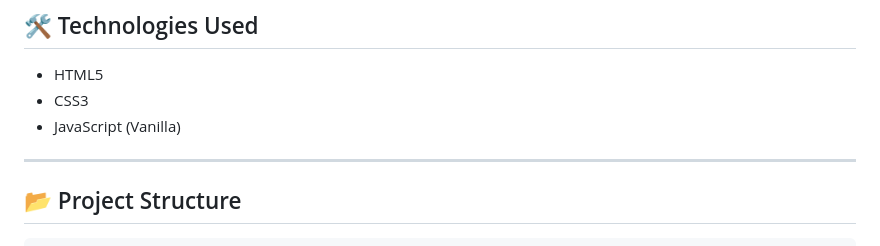
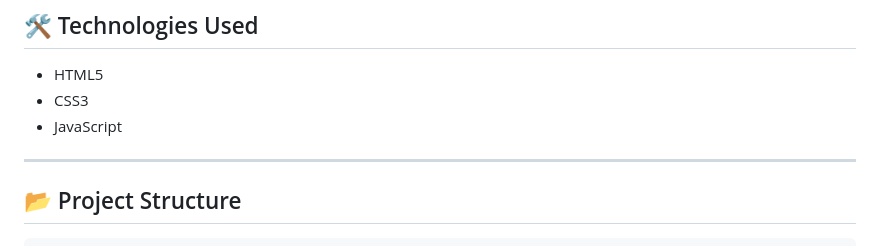
Before and after one commit to Bhavika2468/SpiderDev-Week-3-Work-2-Part-5, a Markdown page: readme.md, the part around the change. Drawn GitHub-style.

Commit message:
initital commit

```diff
--- a/readme.md
+++ b/readme.md
@@ -102,7 +102,7 @@ Everything is restored when the webpage is reopened.
 
 - HTML5
 - CSS3
-- JavaScript (Vanilla)
+- JavaScript
 
 ---
 
```
